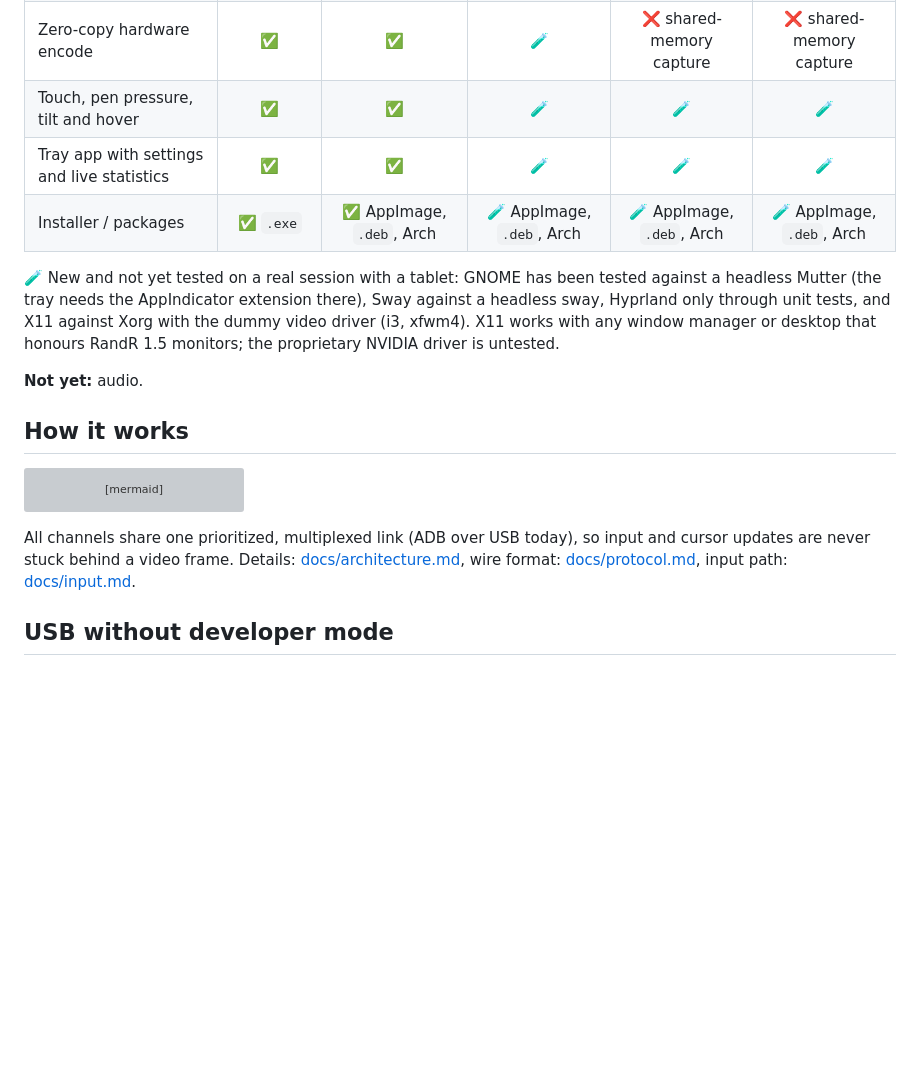
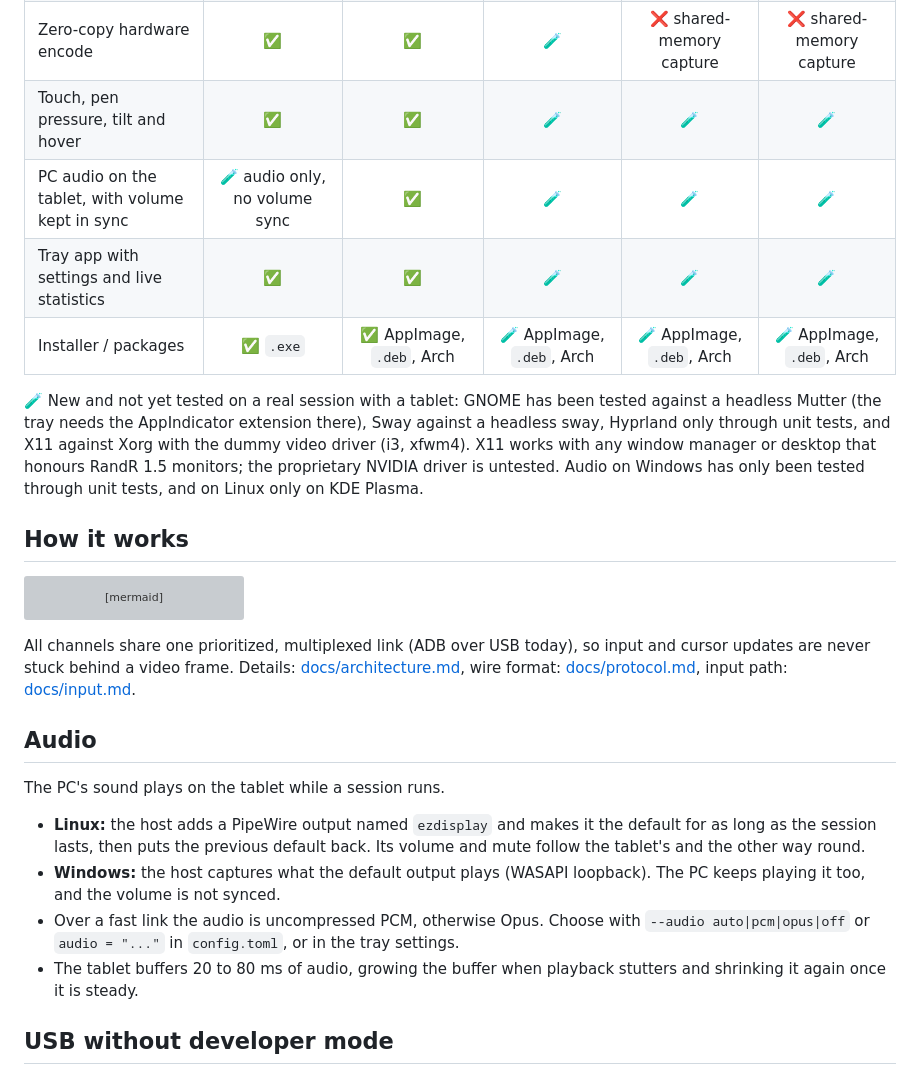
Before and after one commit to LibreStatic/ezdisplay, a Markdown page: README.md, the part around the change. Rendered like a GitHub page; blank space fills up the shorter version; grey boxes are pictures that could not be loaded.

Commit message:
Document PC audio on the tablet

```diff
--- a/README.md
+++ b/README.md
@@ -61,6 +61,7 @@ Working today, over USB with ADB:
 | Locally drawn cursor | ✅ | ✅ | 🧪 | 🧪 | 🧪 |
 | Zero-copy hardware encode | ✅ | ✅ | 🧪 | ❌ shared-memory capture | ❌ shared-memory capture |
 | Touch, pen pressure, tilt and hover | ✅ | ✅ | 🧪 | 🧪 | 🧪 |
+| PC audio on the tablet, with volume kept in sync | 🧪 audio only, no volume sync | ✅ | 🧪 | 🧪 | 🧪 |
 | Tray app with settings and live statistics | ✅ | ✅ | 🧪 | 🧪 | 🧪 |
 | Installer / packages | ✅ `.exe` | ✅ AppImage, `.deb`, Arch | 🧪 AppImage, `.deb`, Arch | 🧪 AppImage, `.deb`, Arch | 🧪 AppImage, `.deb`, Arch |
 
@@ -68,9 +69,8 @@ Working today, over USB with ADB:
 headless Mutter (the tray needs the AppIndicator extension there), Sway against a headless sway,
 Hyprland only through unit tests, and X11 against Xorg with the dummy video driver (i3, xfwm4).
 X11 works with any window manager or desktop that honours RandR 1.5 monitors; the proprietary
-NVIDIA driver is untested.
-
-**Not yet:** audio.
+NVIDIA driver is untested. Audio on Windows has only been tested through unit tests, and on Linux
+only on KDE Plasma.
 
 ## How it works
 
@@ -95,6 +95,20 @@ flowchart LR
 All channels share one prioritized, multiplexed link (ADB over USB today), so input and cursor
 updates are never stuck behind a video frame. Details: [docs/architecture.md](docs/architecture.md),
 wire format: [docs/protocol.md](docs/protocol.md), input path: [docs/input.md](docs/input.md).
+
+## Audio
+
+The PC's sound plays on the tablet while a session runs.
+
+- **Linux:** the host adds a PipeWire output named `ezdisplay` and makes it the default for as long
+  as the session lasts, then puts the previous default back. Its volume and mute follow the tablet's
+  and the other way round.
+- **Windows:** the host captures what the default output plays (WASAPI loopback). The PC keeps
+  playing it too, and the volume is not synced.
+- Over a fast link the audio is uncompressed PCM, otherwise Opus. Choose with `--audio
+  auto|pcm|opus|off` or `audio = "..."` in `config.toml`, or in the tray settings.
+- The tablet buffers 20 to 80 ms of audio, growing the buffer when playback stutters and shrinking
+  it again once it is steady.
 
 ## USB without developer mode
 
```
Also changed, not shown: docs/architecture.md (+1 -1 lines), docs/phase0-findings.md (+1 -1 lines).
